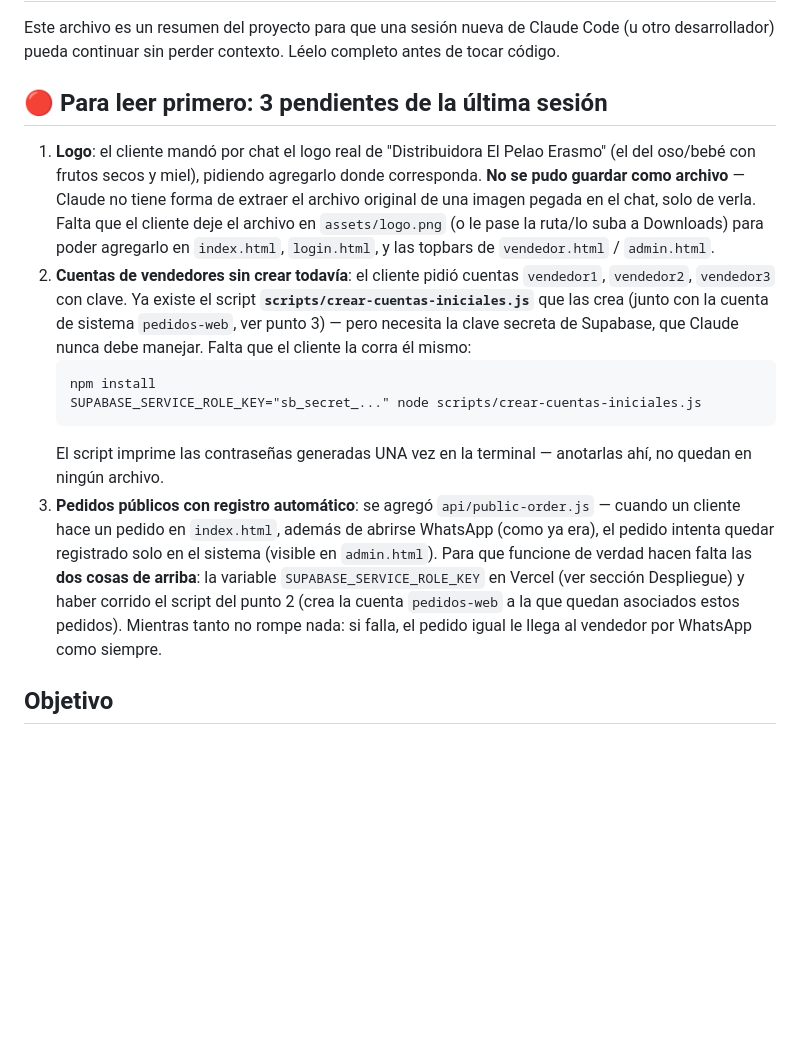
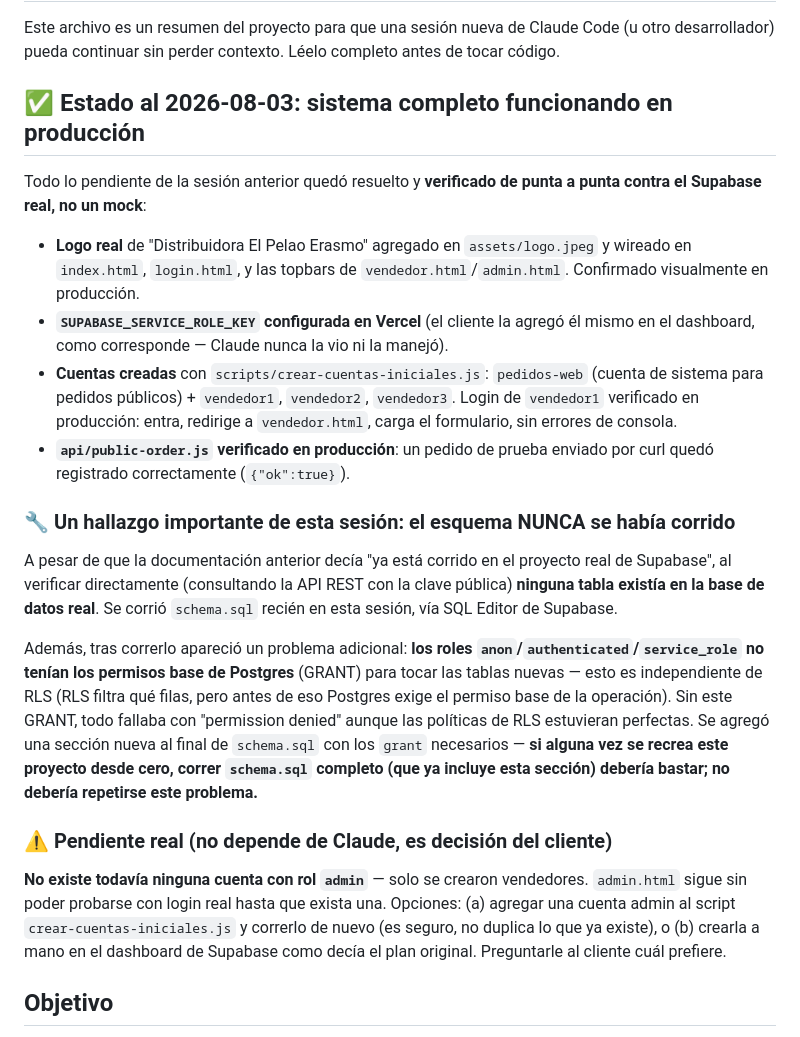
Before and after one commit to Viexlatam-codificador/pelao-erasmo-sistema, a Markdown page: PROYECTO_ESTADO.md, the part around the change. Rendered like a GitHub page; blank space fills up the shorter version.

Commit message:
Actualizar PROYECTO_ESTADO.md: sistema verificado en producción
Documenta que el esquema nunca se había aplicado realmente (a pesar de lo
que decían notas anteriores) y que hacía falta un GRANT adicional para que
RLS funcionara. Todo quedó corregido y probado de punta a punta.

````diff
--- a/PROYECTO_ESTADO.md
+++ b/PROYECTO_ESTADO.md
@@ -4,37 +4,49 @@ Este archivo es un resumen del proyecto para que una sesión nueva de Claude
 Code (u otro desarrollador) pueda continuar sin perder contexto. Léelo
 completo antes de tocar código.
 
-## 🔴 Para leer primero: 3 pendientes de la última sesión
+## ✅ Estado al 2026-08-03: sistema completo funcionando en producción
 
-1. **Logo**: el cliente mandó por chat el logo real de "Distribuidora El
-   Pelao Erasmo" (el del oso/bebé con frutos secos y miel), pidiendo
-   agregarlo donde corresponda. **No se pudo guardar como archivo** — Claude
-   no tiene forma de extraer el archivo original de una imagen pegada en el
-   chat, solo de verla. Falta que el cliente deje el archivo en
-   `assets/logo.png` (o le pase la ruta/lo suba a Downloads) para poder
-   agregarlo en `index.html`, `login.html`, y las topbars de `vendedor.html`
-   / `admin.html`.
-2. **Cuentas de vendedores sin crear todavía**: el cliente pidió cuentas
-   `vendedor1`, `vendedor2`, `vendedor3` con clave. Ya existe el script
-   **`scripts/crear-cuentas-iniciales.js`** que las crea (junto con la
-   cuenta de sistema `pedidos-web`, ver punto 3) — pero necesita la clave
-   secreta de Supabase, que Claude nunca debe manejar. Falta que el cliente
-   la corra él mismo:
-   ```
-   npm install
-   SUPABASE_SERVICE_ROLE_KEY="sb_secret_..." node scripts/crear-cuentas-iniciales.js
-   ```
-   El script imprime las contraseñas generadas UNA vez en la terminal —
-   anotarlas ahí, no quedan en ningún archivo.
-3. **Pedidos públicos con registro automático**: se agregó
-   `api/public-order.js` — cuando un cliente hace un pedido en `index.html`,
-   además de abrirse WhatsApp (como ya era), el pedido intenta quedar
-   registrado solo en el sistema (visible en `admin.html`). Para que
-   funcione de verdad hacen falta las **dos cosas de arriba**: la variable
-   `SUPABASE_SERVICE_ROLE_KEY` en Vercel (ver sección Despliegue) y haber
-   corrido el script del punto 2 (crea la cuenta `pedidos-web` a la que
-   quedan asociados estos pedidos). Mientras tanto no rompe nada: si falla,
-   el pedido igual le llega al vendedor por WhatsApp como siempre.
+Todo lo pendiente de la sesión anterior quedó resuelto y **verificado de
+punta a punta contra el Supabase real, no un mock**:
+
+- **Logo real** de "Distribuidora El Pelao Erasmo" agregado en
+  `assets/logo.jpeg` y wireado en `index.html`, `login.html`, y las topbars
+  de `vendedor.html`/`admin.html`. Confirmado visualmente en producción.
+- **`SUPABASE_SERVICE_ROLE_KEY` configurada en Vercel** (el cliente la
+  agregó él mismo en el dashboard, como corresponde — Claude nunca la vio
+  ni la manejó).
+- **Cuentas creadas** con `scripts/crear-cuentas-iniciales.js`: `pedidos-web`
+  (cuenta de sistema para pedidos públicos) + `vendedor1`, `vendedor2`,
+  `vendedor3`. Login de `vendedor1` verificado en producción: entra,
+  redirige a `vendedor.html`, carga el formulario, sin errores de consola.
+- **`api/public-order.js` verificado en producción**: un pedido de prueba
+  enviado por curl quedó registrado correctamente (`{"ok":true}`).
+
+### 🔧 Un hallazgo importante de esta sesión: el esquema NUNCA se había corrido
+
+A pesar de que la documentación anterior decía "ya está corrido en el
+proyecto real de Supabase", al verificar directamente (consultando la API
+REST con la clave pública) **ninguna tabla existía en la base de datos real**.
+Se corrió `schema.sql` recién en esta sesión, vía SQL Editor de Supabase.
+
+Además, tras correrlo apareció un problema adicional: **los roles
+`anon`/`authenticated`/`service_role` no tenían los permisos base de
+Postgres** (GRANT) para tocar las tablas nuevas — esto es independiente de
+RLS (RLS filtra qué filas, pero antes de eso Postgres exige el permiso base
+de la operación). Sin este GRANT, todo fallaba con "permission denied"
+aunque las políticas de RLS estuvieran perfectas. Se agregó una sección
+nueva al final de `schema.sql` con los `grant` necesarios — **si alguna vez
+se recrea este proyecto desde cero, correr `schema.sql` completo (que ya
+incluye esta sección) debería bastar; no debería repetirse este problema.**
+
+### ⚠️ Pendiente real (no depende de Claude, es decisión del cliente)
+
+**No existe todavía ninguna cuenta con rol `admin`** — solo se crearon
+vendedores. `admin.html` sigue sin poder probarse con login real hasta que
+exista una. Opciones: (a) agregar una cuenta admin al script
+`crear-cuentas-iniciales.js` y correrlo de nuevo (es seguro, no duplica lo
+que ya existe), o (b) crearla a mano en el dashboard de Supabase como decía
+el plan original. Preguntarle al cliente cuál prefiere.
 
 ## Objetivo
 
````
